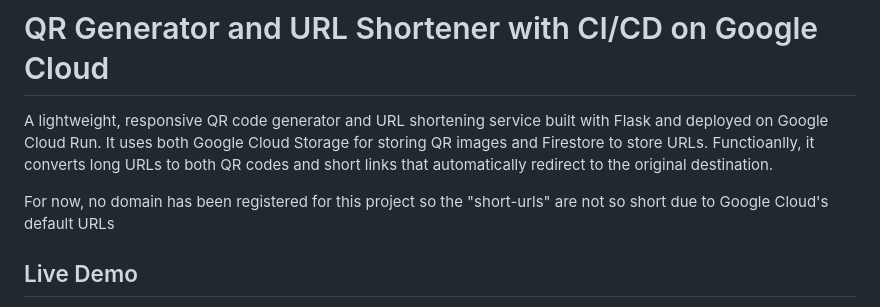
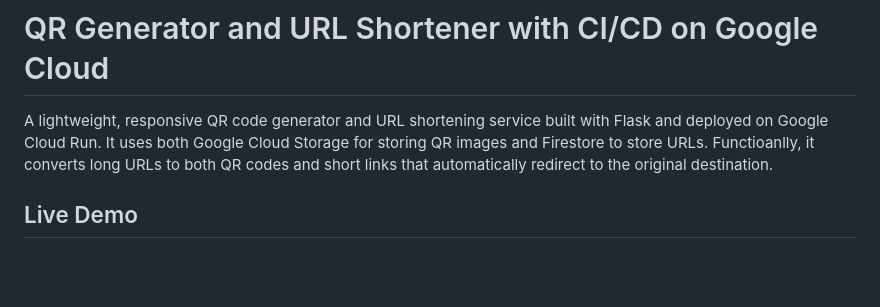
Before and after one commit to plum-sorathorn/QR-and-URL-on-Google-Cloud, a Markdown page: README.md, the part around the change. GitHub-like rendering; blank space fills up the shorter version.

```diff
--- a/README.md
+++ b/README.md
@@ -3,8 +3,6 @@
 A lightweight, responsive QR code generator and URL shortening service built with Flask and deployed on Google Cloud Run.
 It uses both Google Cloud Storage for storing QR images and Firestore to store URLs.
 Functioanlly, it converts long URLs to both QR codes and short links that automatically redirect to the original destination.
-
-For now, no domain has been registered for this project so the "short-urls" are not so short due to Google Cloud's default URLs
 
 ## Live Demo
 
```
